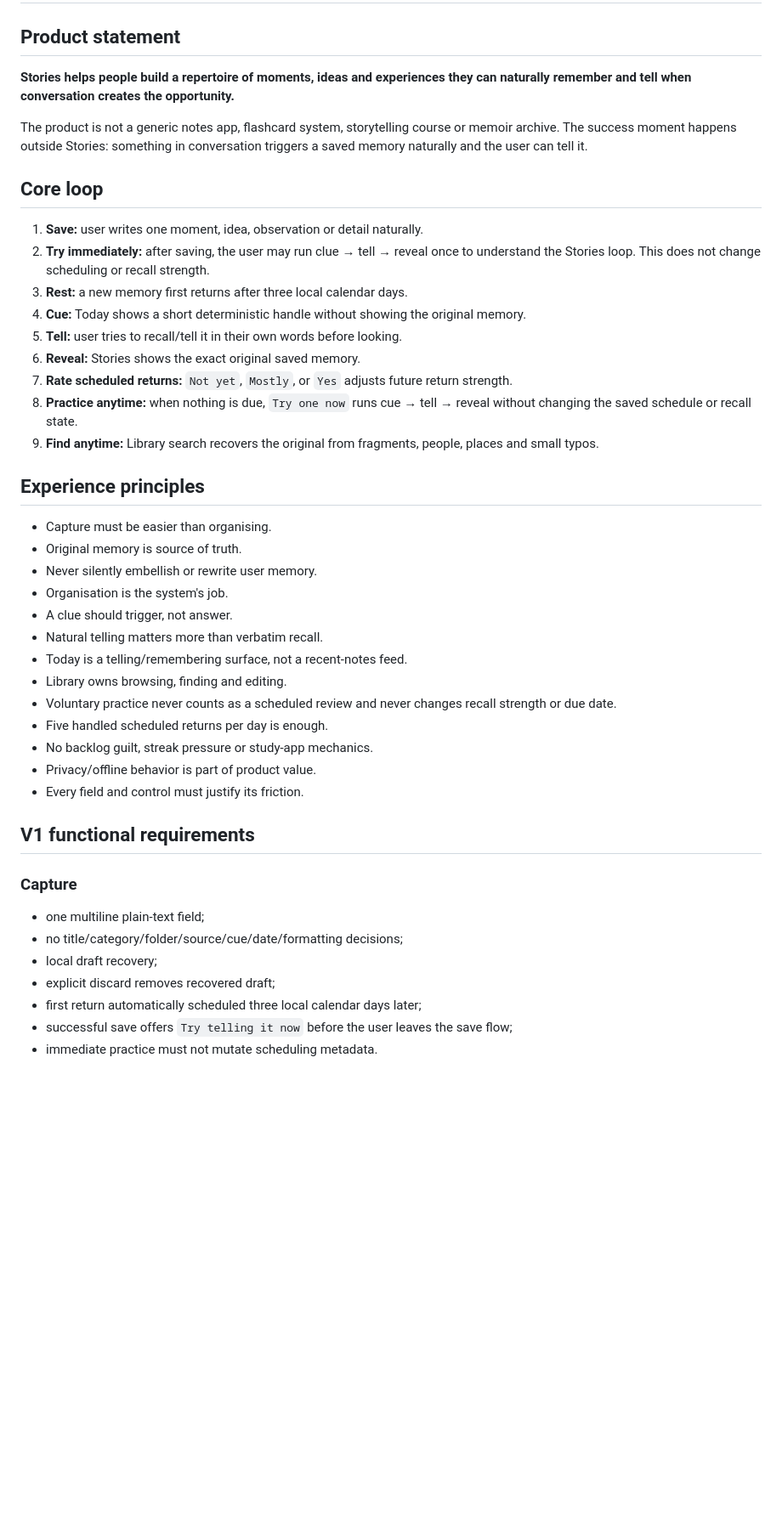
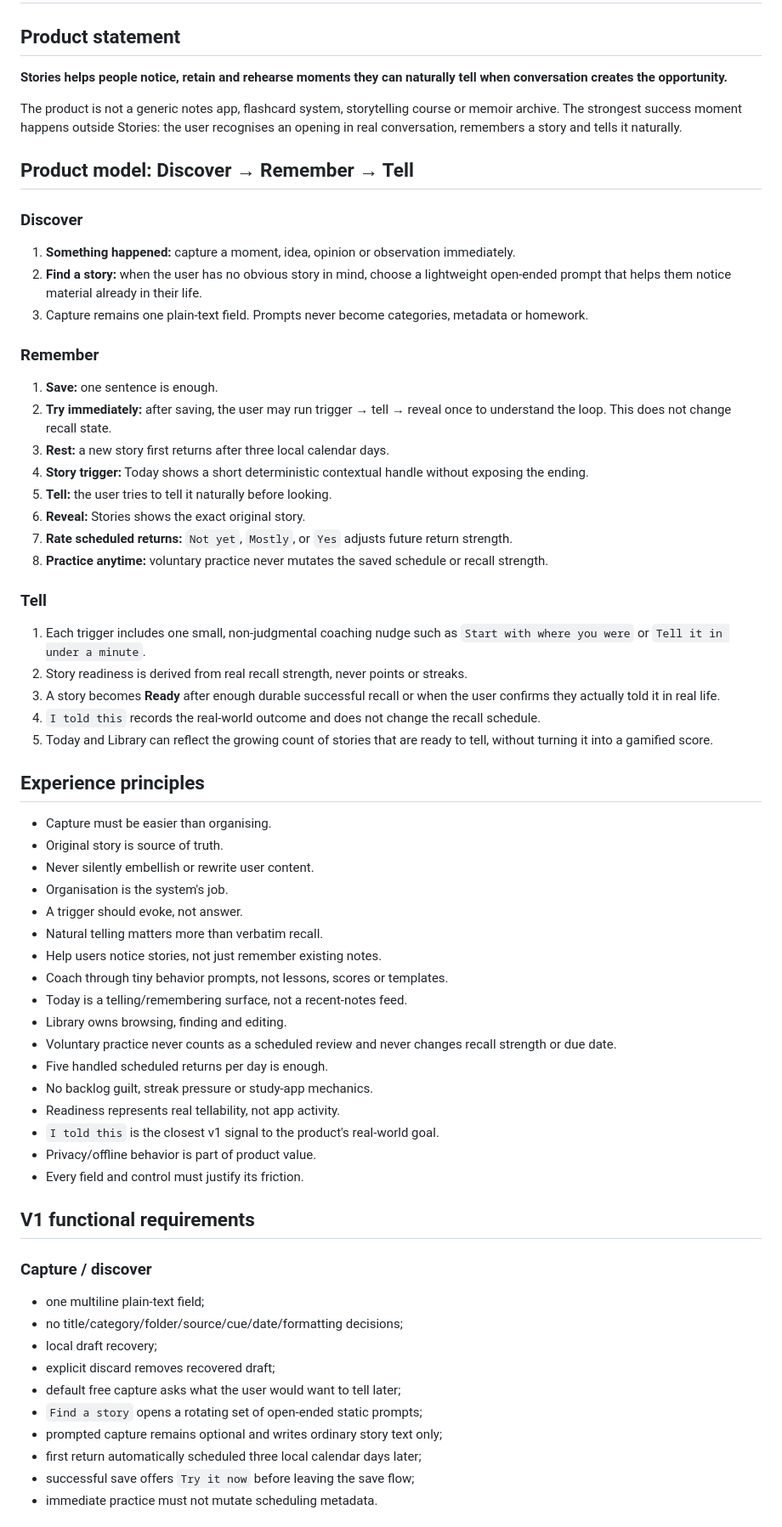
Before and after one commit to Rahulm38/Stories, a Markdown page: product-vault/02 Requirements/00 Master PRD.md, the part around one of its changes. Shown at 85% size. Drawn GitHub-style; blank space fills up the shorter version.

Commit message:
Align PRD to discover remember tell product model

```diff
--- a/product-vault/02 Requirements/00 Master PRD.md
+++ b/product-vault/02 Requirements/00 Master PRD.md
@@ -8,46 +8,65 @@ last_reviewed: 2026-08-26
 
 ## Product statement
 
-**Stories helps people build a repertoire of moments, ideas and experiences they can naturally remember and tell when conversation creates the opportunity.**
+**Stories helps people notice, retain and rehearse moments they can naturally tell when conversation creates the opportunity.**
 
-The product is not a generic notes app, flashcard system, storytelling course or memoir archive. The success moment happens outside Stories: something in conversation triggers a saved memory naturally and the user can tell it.
+The product is not a generic notes app, flashcard system, storytelling course or memoir archive. The strongest success moment happens outside Stories: the user recognises an opening in real conversation, remembers a story and tells it naturally.
 
-## Core loop
+## Product model: Discover → Remember → Tell
 
-1. **Save:** user writes one moment, idea, observation or detail naturally.
-2. **Try immediately:** after saving, the user may run clue → tell → reveal once to understand the Stories loop. This does not change scheduling or recall strength.
-3. **Rest:** a new memory first returns after three local calendar days.
-4. **Cue:** Today shows a short deterministic handle without showing the original memory.
-5. **Tell:** user tries to recall/tell it in their own words before looking.
-6. **Reveal:** Stories shows the exact original saved memory.
+### Discover
+1. **Something happened:** capture a moment, idea, opinion or observation immediately.
+2. **Find a story:** when the user has no obvious story in mind, choose a lightweight open-ended prompt that helps them notice material already in their life.
+3. Capture remains one plain-text field. Prompts never become categories, metadata or homework.
+
+### Remember
+1. **Save:** one sentence is enough.
+2. **Try immediately:** after saving, the user may run trigger → tell → reveal once to understand the loop. This does not change recall state.
+3. **Rest:** a new story first returns after three local calendar days.
+4. **Story trigger:** Today shows a short deterministic contextual handle without exposing the ending.
+5. **Tell:** the user tries to tell it naturally before looking.
+6. **Reveal:** Stories shows the exact original story.
 7. **Rate scheduled returns:** `Not yet`, `Mostly`, or `Yes` adjusts future return strength.
-8. **Practice anytime:** when nothing is due, `Try one now` runs cue → tell → reveal without changing the saved schedule or recall state.
-9. **Find anytime:** Library search recovers the original from fragments, people, places and small typos.
+8. **Practice anytime:** voluntary practice never mutates the saved schedule or recall strength.
+
+### Tell
+1. Each trigger includes one small, non-judgmental coaching nudge such as `Start with where you were` or `Tell it in under a minute`.
+2. Story readiness is derived from real recall strength, never points or streaks.
+3. A story becomes **Ready** after enough durable successful recall or when the user confirms they actually told it in real life.
+4. `I told this` records the real-world outcome and does not change the recall schedule.
+5. Today and Library can reflect the growing count of stories that are ready to tell, without turning it into a gamified score.
 
 ## Experience principles
 
 - Capture must be easier than organising.
-- Original memory is source of truth.
-- Never silently embellish or rewrite user memory.
+- Original story is source of truth.
+- Never silently embellish or rewrite user content.
 - Organisation is the system's job.
-- A clue should trigger, not answer.
+- A trigger should evoke, not answer.
 - Natural telling matters more than verbatim recall.
+- Help users notice stories, not just remember existing notes.
+- Coach through tiny behavior prompts, not lessons, scores or templates.
 - Today is a telling/remembering surface, not a recent-notes feed.
 - Library owns browsing, finding and editing.
 - Voluntary practice never counts as a scheduled review and never changes recall strength or due date.
 - Five handled scheduled returns per day is enough.
 - No backlog guilt, streak pressure or study-app mechanics.
+- Readiness represents real tellability, not app activity.
+- `I told this` is the closest v1 signal to the product's real-world goal.
 - Privacy/offline behavior is part of product value.
 - Every field and control must justify its friction.
 
 ## V1 functional requirements
 
-### Capture
+### Capture / discover
 - one multiline plain-text field;
 - no title/category/folder/source/cue/date/formatting decisions;
 - local draft recovery;
 - explicit discard removes recovered draft;
+- default free capture asks what the user would want to tell later;
+- `Find a story` opens a rotating set of open-ended static prompts;
+- prompted capture remains optional and writes ordinary story text only;
 - first return automatically scheduled three local calendar days later;
-- successful save offers `Try telling it now` before the user leaves the save flow;
+- successful save offers `Try it now` before leaving the save flow;
 - immediate practice must not mutate scheduling metadata.
 
```
Also changed, not shown: other parts of product-vault/02 Requirements/00 Master PRD.md (+37 -18 lines).
